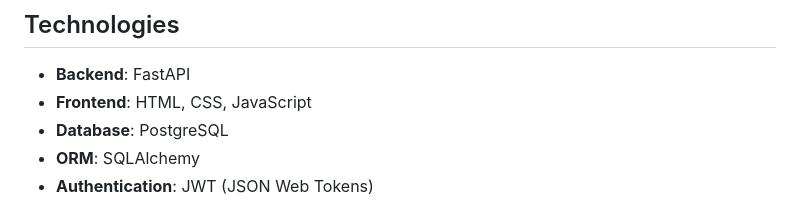
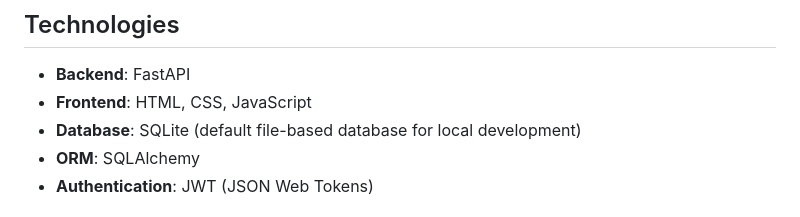
Before and after one commit to UnWreckerNick/ToDoApp, a Markdown page: README.md, the part around the change. GitHub-like rendering.

```diff
--- a/README.md
+++ b/README.md
@@ -15,7 +15,7 @@ This is a task management web application built using **FastAPI** for the backen
 
 - **Backend**: FastAPI
 - **Frontend**: HTML, CSS, JavaScript
-- **Database**: PostgreSQL
+- **Database**: SQLite (default file-based database for local development)
 - **ORM**: SQLAlchemy
 - **Authentication**: JWT (JSON Web Tokens)
 
```
